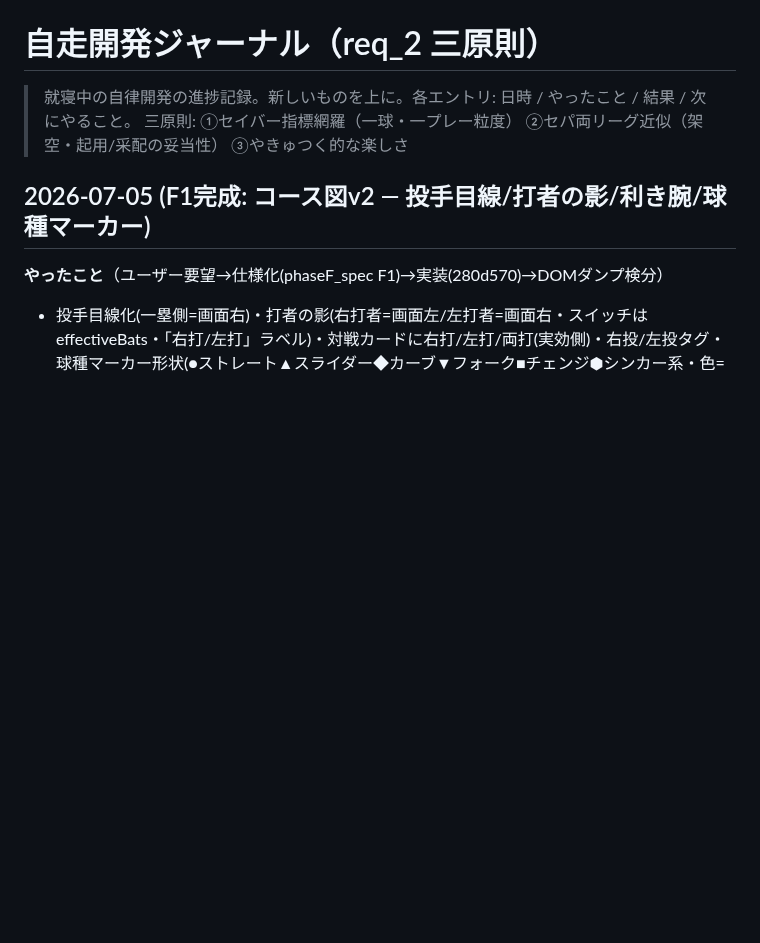
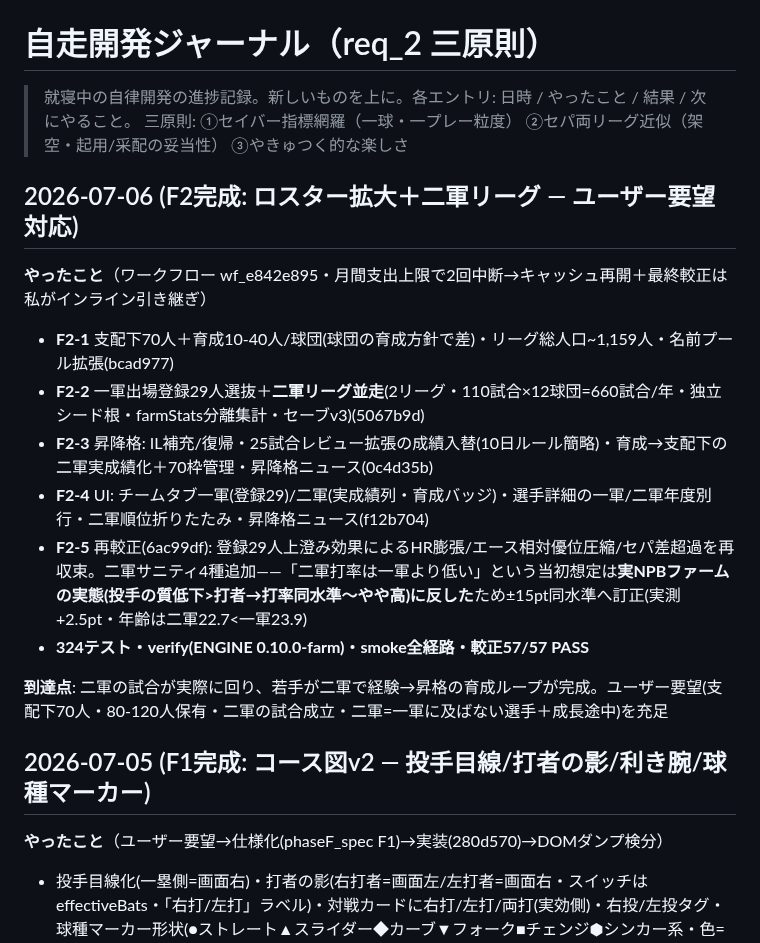
Before and after one commit to aki2ba/saber-yakyuu-j, a Markdown page: thyroxin/progress.md, the part around the change. Rendered like a GitHub page; blank space fills up the shorter version.

Commit message:
docs: F2完成(ロスター拡大＋二軍リーグ)を進捗ジャーナルに記録
Co-Authored-By: Claude Fable 5 <noreply@anthropic.com>

```diff
--- a/thyroxin/progress.md
+++ b/thyroxin/progress.md
@@ -2,6 +2,18 @@
 
 > 就寝中の自律開発の進捗記録。新しいものを上に。各エントリ: 日時 / やったこと / 結果 / 次にやること。
 > 三原則: ①セイバー指標網羅（一球・一プレー粒度） ②セパ両リーグ近似（架空・起用/采配の妥当性） ③やきゅつく的な楽しさ
+
+## 2026-07-06 (F2完成: ロスター拡大＋二軍リーグ — ユーザー要望対応)
+
+**やったこと**（ワークフロー wf_e842e895・月間支出上限で2回中断→キャッシュ再開＋最終較正は私がインライン引き継ぎ）
+- **F2-1** 支配下70人＋育成10-40人/球団(球団の育成方針で差)・リーグ総人口~1,159人・名前プール拡張(bcad977)
+- **F2-2** 一軍出場登録29人選抜＋**二軍リーグ並走**(2リーグ・110試合×12球団=660試合/年・独立シード根・farmStats分離集計・セーブv3)(5067b9d)
+- **F2-3** 昇降格: IL補充/復帰・25試合レビュー拡張の成績入替(10日ルール簡略)・育成→支配下の二軍実成績化＋70枠管理・昇降格ニュース(0c4d35b)
+- **F2-4** UI: チームタブ一軍(登録29)/二軍(実成績列・育成バッジ)・選手詳細の一軍/二軍年度別行・二軍順位折りたたみ・昇降格ニュース(f12b704)
+- **F2-5** 再較正(6ac99df): 登録29人上澄み効果によるHR膨張/エース相対優位圧縮/セパ差超過を再収束。二軍サニティ4種追加——「二軍打率は一軍より低い」という当初想定は**実NPBファームの実態(投手の質低下>打者→打率同水準〜やや高)に反した**ため±15pt同水準へ訂正(実測+2.5pt・年齢は二軍22.7<一軍23.9)
+- **324テスト・verify(ENGINE 0.10.0-farm)・smoke全経路・較正57/57 PASS**
+
+**到達点**: 二軍の試合が実際に回り、若手が二軍で経験→昇格の育成ループが完成。ユーザー要望(支配下70人・80-120人保有・二軍の試合成立・二軍=一軍に及ばない選手＋成長途中)を充足
 
 ## 2026-07-05 (F1完成: コース図v2 — 投手目線/打者の影/利き腕/球種マーカー)
 
```
